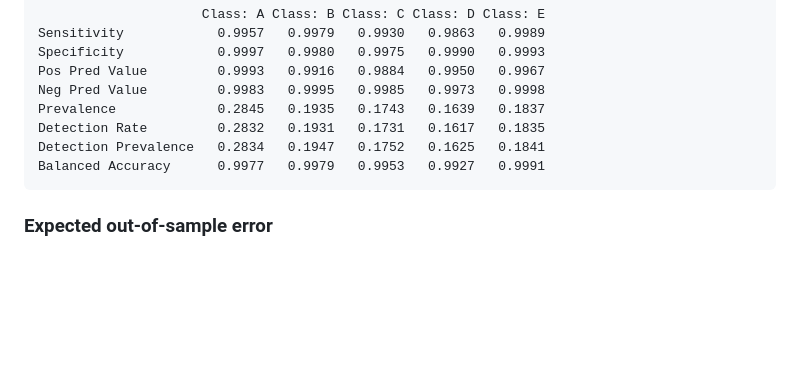
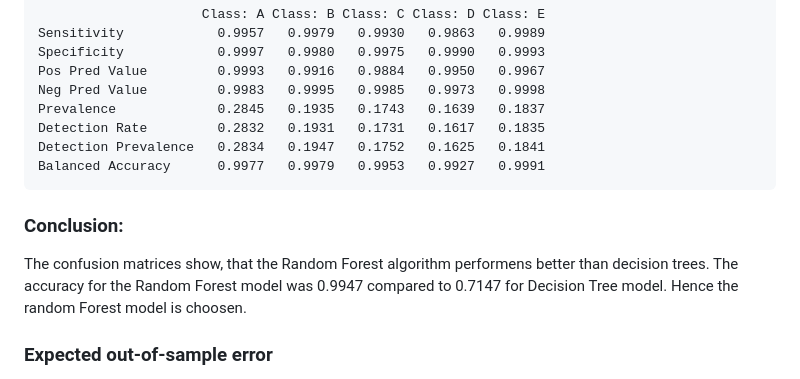
Before and after one commit to simranrg/Prediction-of-Correct-barbell-lifts---Assignment, a Markdown page: README.md, the part around the change. Drawn GitHub-style; blank space fills up the shorter version.

````diff
--- a/README.md
+++ b/README.md
@@ -163,6 +163,9 @@ Detection Rate         0.2832   0.1931   0.1731   0.1617   0.1835
 Detection Prevalence   0.2834   0.1947   0.1752   0.1625   0.1841
 Balanced Accuracy      0.9977   0.9979   0.9953   0.9927   0.9991
 ```
+### Conclusion:
+The confusion matrices show, that the Random Forest algorithm performens better than decision trees. The accuracy for the Random Forest model was 0.9947 compared to 0.7147 for Decision Tree model. Hence the random Forest model is choosen.
+
 ### Expected out-of-sample error
 The expected out-of-sample error is estimated at 0.0053, or 0.53%. The expected out-of-sample error is calculated as 1 - accuracy for predictions made against the cross-validation set. Our Test data set comprises 20 cases. With an accuracy above 99% on our cross-validation data, we can expect that very few, or none, of the test samples will be missclassified.
 
````
